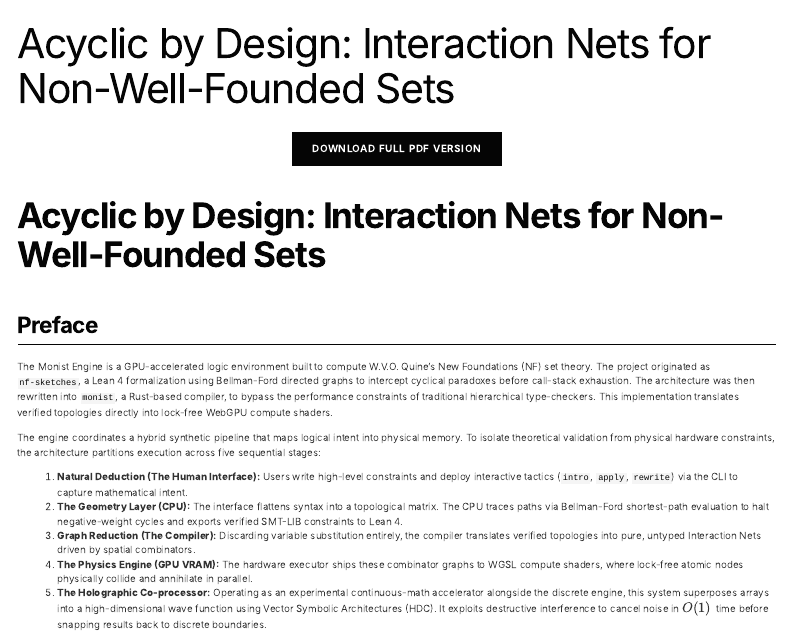
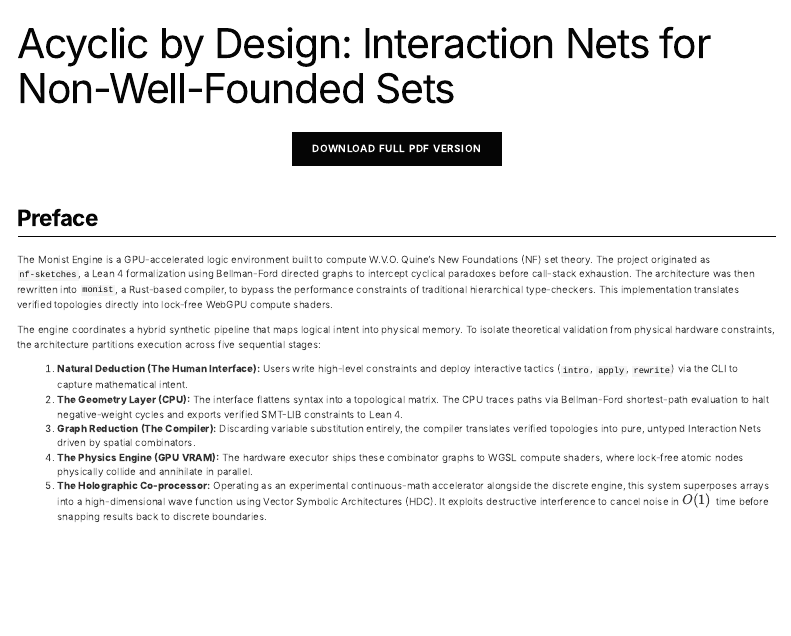
Before and after one commit to ryanncode/first-synth, a Quarto document (whitepaper.qmd): the page in a window 1100 px wide, from its top. Rendered offline with R 4.5, knitr and Pandoc in place of Quarto, with nearby package versions; menus at the side of the page are left out.

Commit message:
chore: strip markdown H1 to avoid duplicate titles in quarto

```diff
--- a/whitepaper.qmd
+++ b/whitepaper.qmd
@@ -35,7 +35,6 @@ p > code, li > code {
 <a href="whitepaper.pdf" class="btn-primary" style="display: inline-block; padding: 1rem 2rem; font-weight: 600;" target="_blank">Download Full PDF Version</a>
 :::
 
-# Acyclic by Design: Interaction Nets for Non-Well-Founded Sets
 
 ## Preface
 
```
Also changed, not shown: generate_whitepaper.py (+2 -1 lines).
